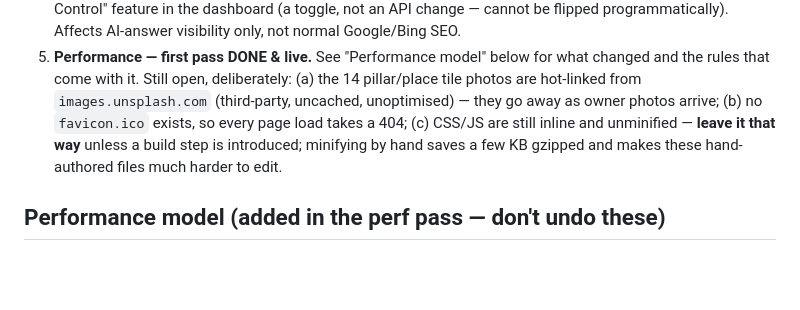
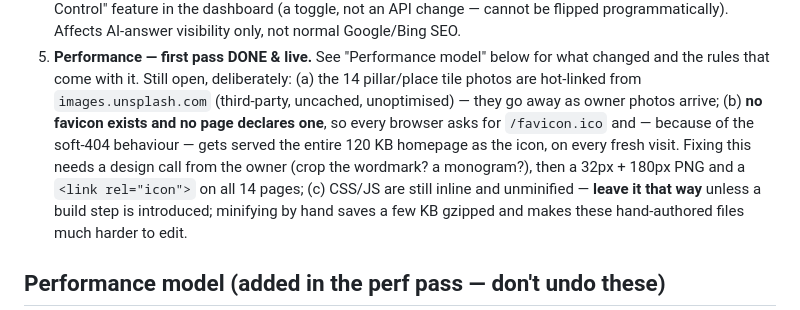
Before and after one commit to ljkoch4321/spanishafterlife-site, a Markdown page: HANDOFF.md, the part around the change. GitHub-like rendering; blank space fills up the shorter version.

Commit message:
HANDOFF: correct the favicon note — it is a 120 KB soft-404, not a 404
Co-Authored-By: Claude Opus 4.8 (1M context) <noreply@anthropic.com>
Claude-Session: https://claude.ai/code/session_01NxWBsanMVsjCjphobF8FWG

```diff
--- a/HANDOFF.md
+++ b/HANDOFF.md
@@ -112,7 +112,11 @@ Valencia Community. Founder: **LJ Koch**; legal entity **LJ Koch Group Inc.**
    what changed and the rules that come with it. Still open, deliberately:
    (a) the 14 pillar/place tile photos are hot-linked from `images.unsplash.com`
    (third-party, uncached, unoptimised) — they go away as owner photos arrive;
-   (b) no `favicon.ico` exists, so every page load takes a 404;
+   (b) **no favicon exists and no page declares one**, so every browser asks for
+   `/favicon.ico` and — because of the soft-404 behaviour — gets served the
+   entire 120 KB homepage as the icon, on every fresh visit. Fixing this needs a
+   design call from the owner (crop the wordmark? a monogram?), then a 32px +
+   180px PNG and a `<link rel="icon">` on all 14 pages;
    (c) CSS/JS are still inline and unminified — **leave it that way** unless a
    build step is introduced; minifying by hand saves a few KB gzipped and makes
    these hand-authored files much harder to edit.
```
